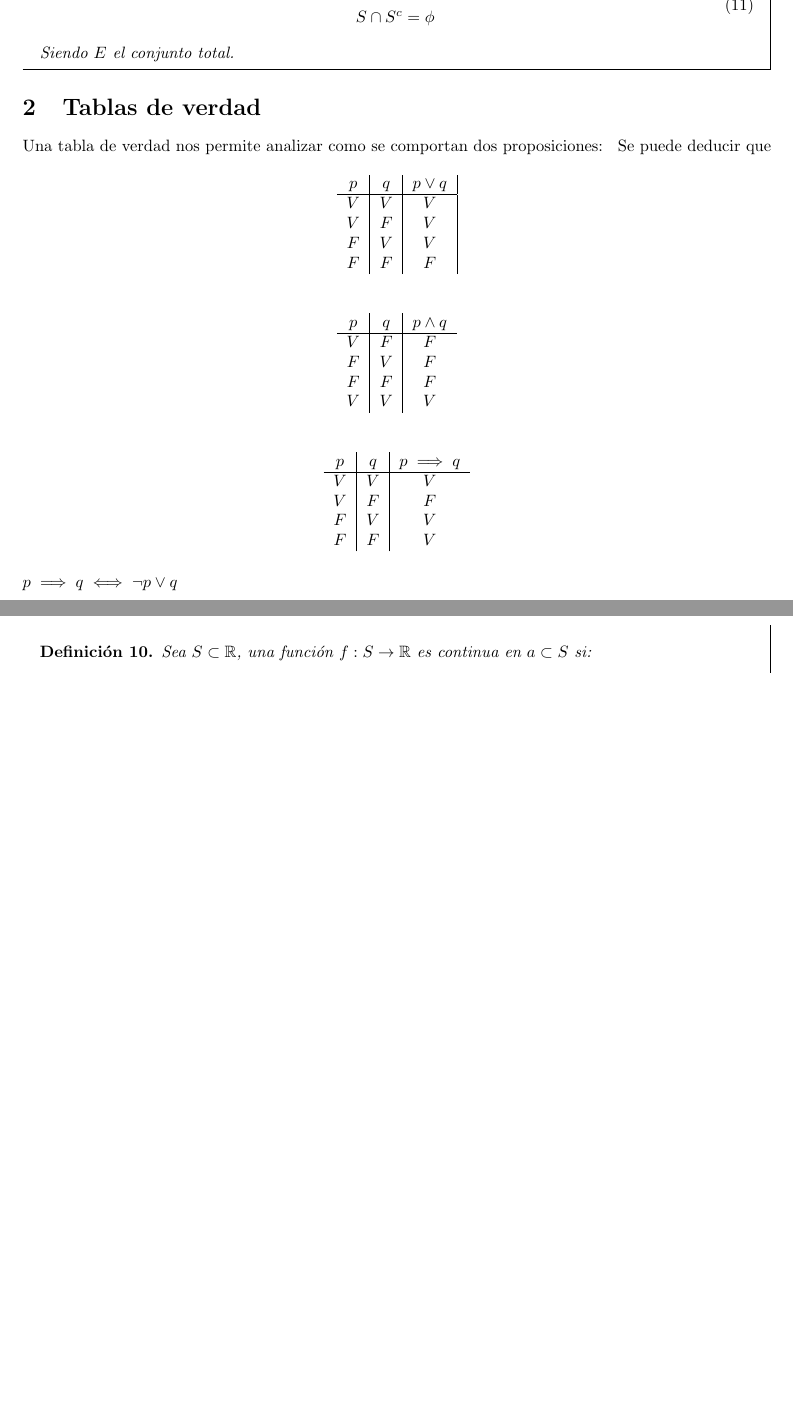
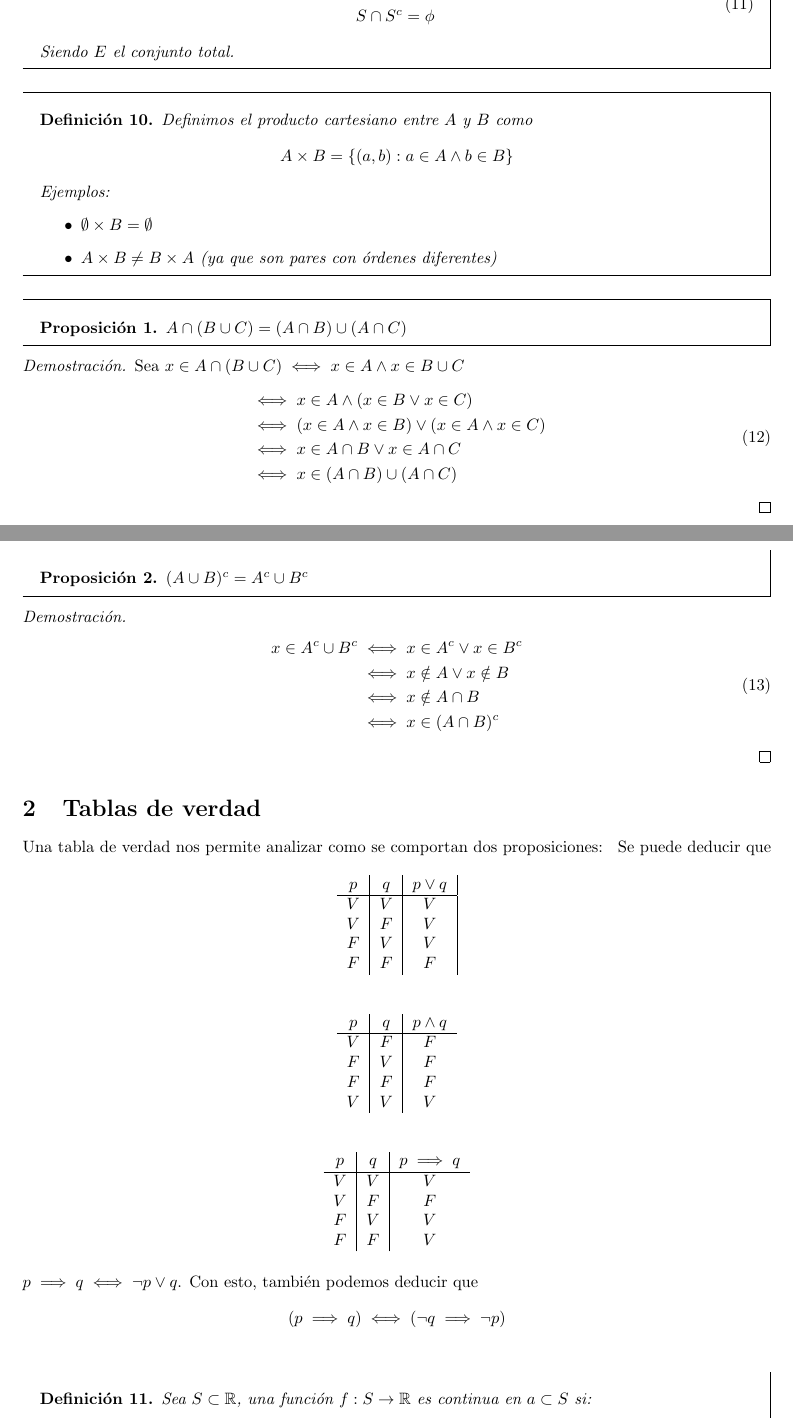
Before and after one commit to azubirif/el-archivo, a LaTeX document (Carrera/1ro (2024-25)/2do Cuatri/Topología Elemental/Introduccion.tex): two parts of pages 3 and 4 of 4 before the commit and two parts of pages 3 and 4 of 5 after it, joined at a grey line, cut so that both start at the same text, the shorter picture padded with empty space. The pictures show the PDF file Carrera/1ro (2024-25)/2do Cuatri/Topología Elemental/Topologia.pdf that the author committed with the source.

Commit message:
Topología

```diff
--- a/Carrera/1ro (2024-25)/2do Cuatri/Topología Elemental/Introduccion.tex
+++ b/Carrera/1ro (2024-25)/2do Cuatri/Topología Elemental/Introduccion.tex
@@ -108,3 +115,16 @@ Un ejemplo de conjuntos es el conjunto vacío:
 	\end{equation}
 	Siendo $E$ el conjunto total.
 \end{defin}
+\begin{defin}
+	Definimos el producto cartesiano entre $A$ y $B$ como
+	\[
+		A \times B = \{ (a,b): a \in A \wedge b \in B \}
+	\]
+	Ejemplos:
+	\begin{itemize}
+		\item $\emptyset \times B = \emptyset$
+		\item $A \times B \neq B \times A$ (ya que son pares con órdenes diferentes)
+	\end{itemize}
+\end{defin}
+
+\begin{prop}
@@ -111,3 +153,7 @@ Un ejemplo de conjuntos es el conjunto vacío:
+								   &\iff x \in (A\cap B)^{c}
+		\end{split}
+	\end{equation}
+\end{proof}
 \section{Tablas de verdad}
 Una tabla de verdad nos permite analizar como se comportan dos proposiciones:
 \begin{table}[h]
@@ -147,7 +193,11 @@ Una tabla de verdad nos permite analizar como se comportan dos proposiciones:
 
 	\end{tabular}
 \end{table}
-Se puede deducir que $p \implies q \iff \neg p \vee q$
+Se puede deducir que $p \implies q \iff \neg p \vee q$. Con esto, también podemos
+deducir que
+\[
+	(p \implies q) \iff (\neg q \implies \neg p)
+\]
 \begin{defin}
 	Sea $S\subset \R$, una función $f:S\to \R$ es continua en $a\subset S$ si:
 	\begin{equation}
```
Also changed, not shown: Carrera/1ro (2024-25)/2do Cuatri/Topología Elemental/Topologia.pdf, Carrera/1ro (2024-25)/2do Cuatri/Topología Elemental/Introduccion.tex (33 more changed lines).
